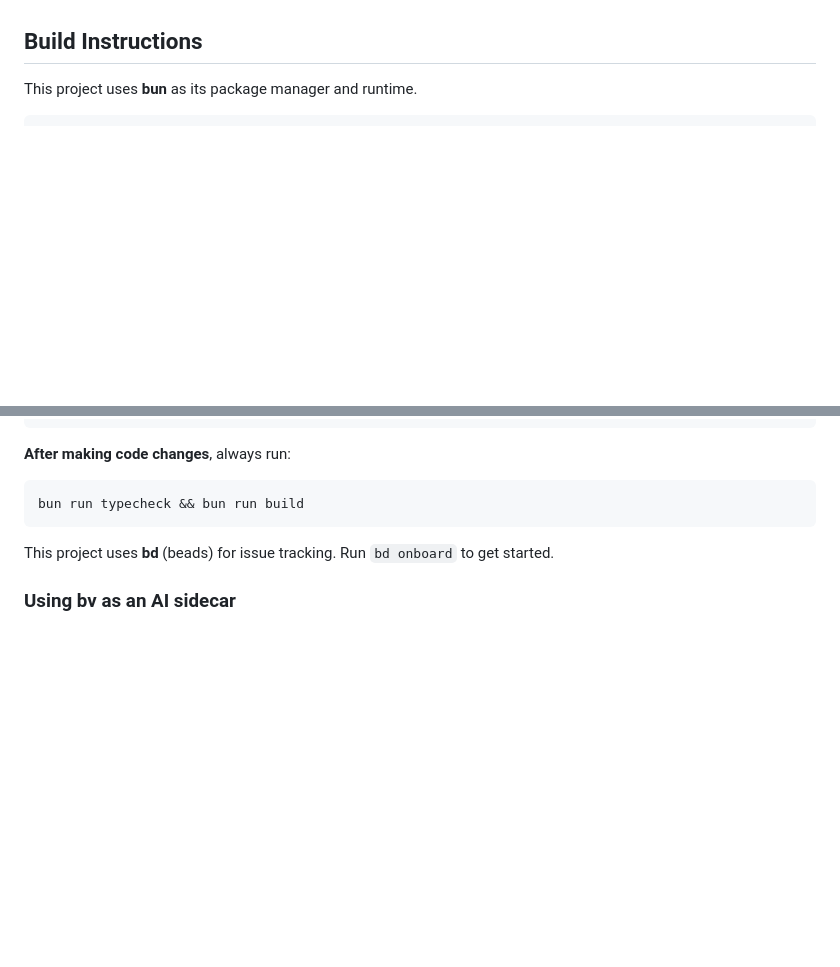
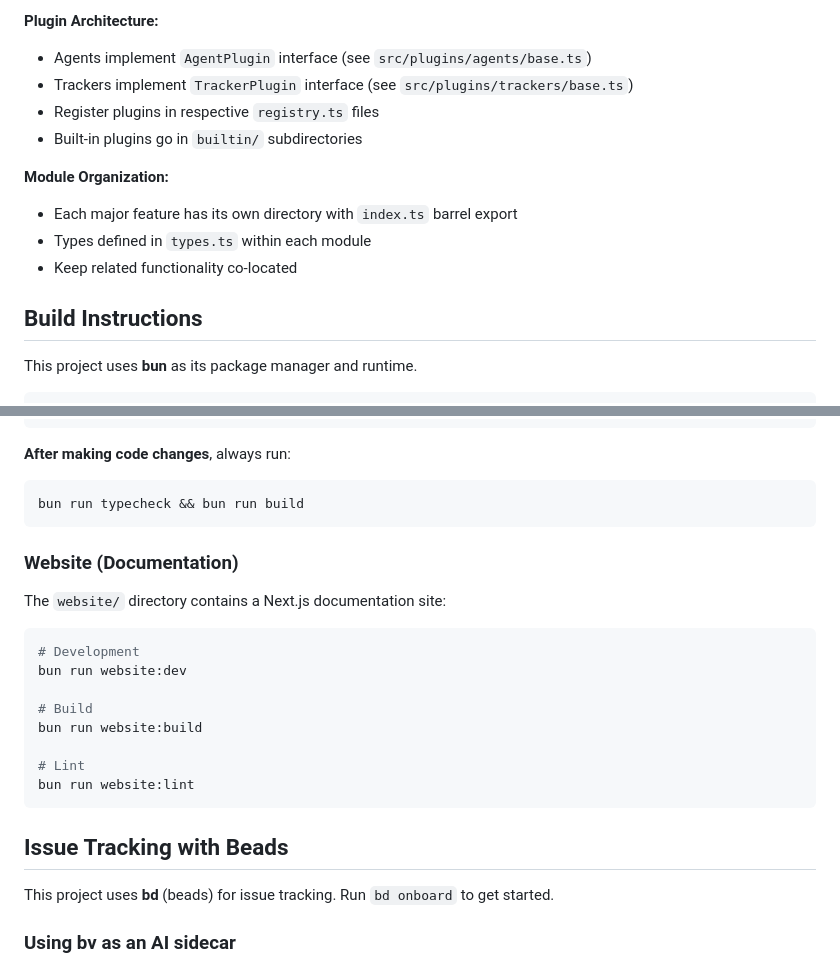
Before and after one commit to flatfinderai-cyber/Rube-Goldberg-TUI, a Markdown page: CLAUDE.md, 2 parts joined by grey strips. GitHub-like rendering; blank space fills up the shorter version.

````diff
--- a/CLAUDE.md
+++ b/CLAUDE.md
@@ -20,3 +74,13 @@ project. The patterns you establish will be copied. The corners you cut will be
+**Plugin Architecture:**
+- Agents implement `AgentPlugin` interface (see `src/plugins/agents/base.ts`)
+- Trackers implement `TrackerPlugin` interface (see `src/plugins/trackers/base.ts`)
+- Register plugins in respective `registry.ts` files
+- Built-in plugins go in `builtin/` subdirectories
+
+**Module Organization:**
+- Each major feature has its own directory with `index.ts` barrel export
+- Types defined in `types.ts` within each module
+- Keep related functionality co-located
 
 ## Build Instructions
 
@@ -47,6 +111,23 @@ bun run clean
 ```bash
 bun run typecheck && bun run build
 ```
+
+### Website (Documentation)
+
+The `website/` directory contains a Next.js documentation site:
+
+```bash
+# Development
+bun run website:dev
+
+# Build
+bun run website:build
+
+# Lint
+bun run website:lint
+```
+
+## Issue Tracking with Beads
 
 This project uses **bd** (beads) for issue tracking. Run `bd onboard` to get started.
 
````
Also changed, not shown: other parts of CLAUDE.md (+60 -6 lines).
